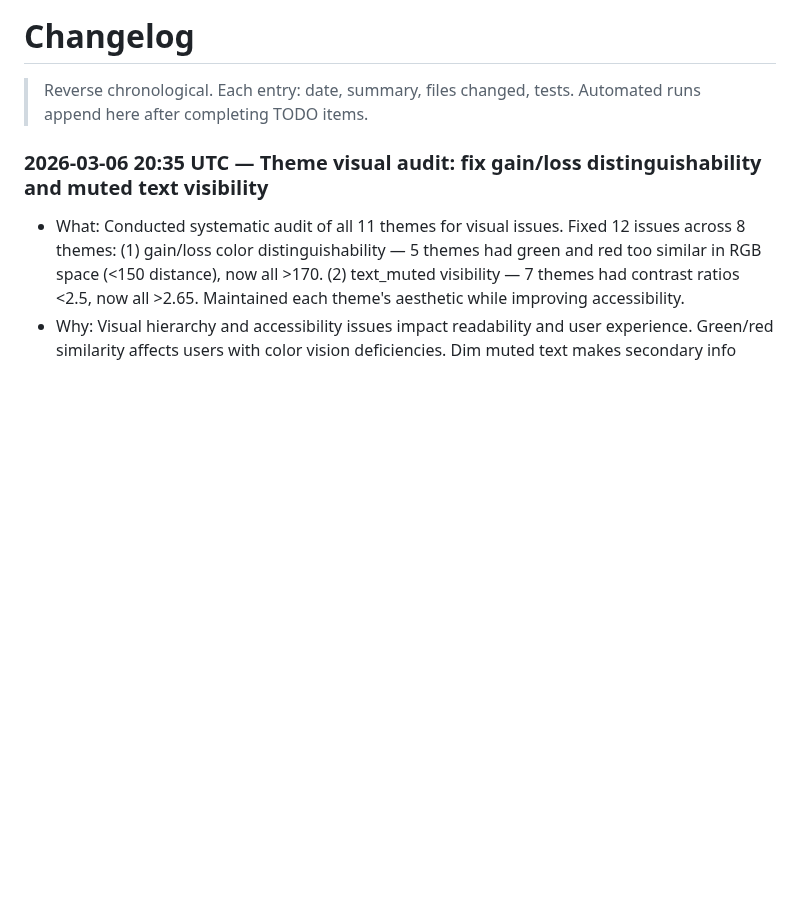
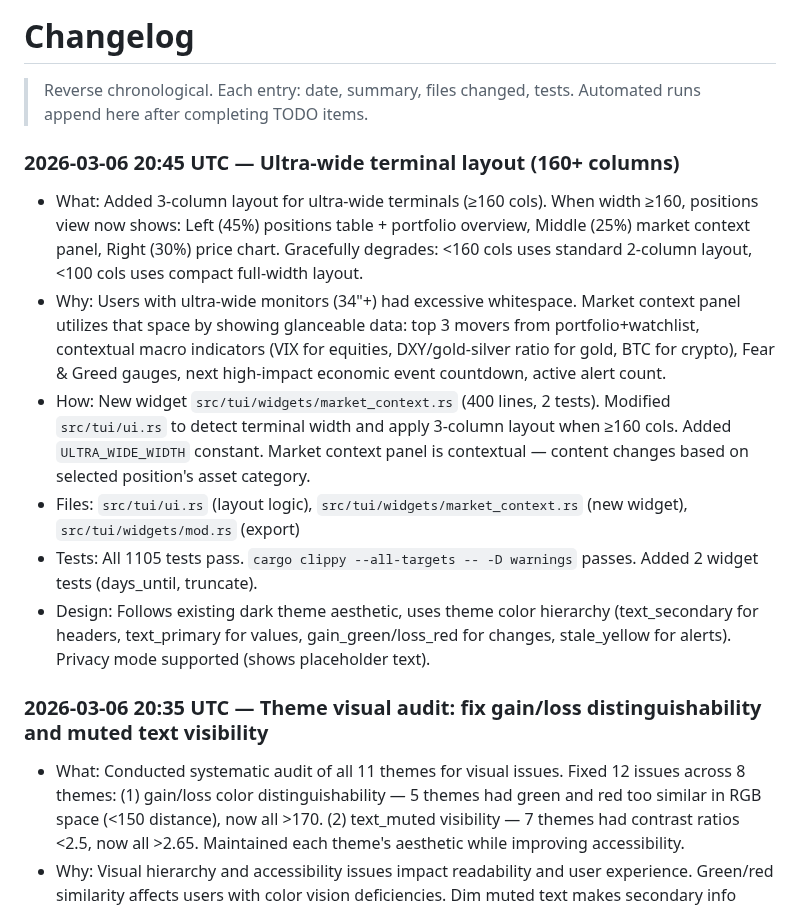
Before and after one commit to skylarsimoncelli/pftui, a Markdown page: CHANGELOG.md, the part around the change. Drawn GitHub-style; blank space fills up the shorter version.

```diff
--- a/CHANGELOG.md
+++ b/CHANGELOG.md
@@ -2,6 +2,15 @@
 
 > Reverse chronological. Each entry: date, summary, files changed, tests.
 > Automated runs append here after completing TODO items.
+
+### 2026-03-06 20:45 UTC — Ultra-wide terminal layout (160+ columns)
+
+- What: Added 3-column layout for ultra-wide terminals (≥160 cols). When width ≥160, positions view now shows: Left (45%) positions table + portfolio overview, Middle (25%) market context panel, Right (30%) price chart. Gracefully degrades: <160 cols uses standard 2-column layout, <100 cols uses compact full-width layout.
+- Why: Users with ultra-wide monitors (34"+) had excessive whitespace. Market context panel utilizes that space by showing glanceable data: top 3 movers from portfolio+watchlist, contextual macro indicators (VIX for equities, DXY/gold-silver ratio for gold, BTC for crypto), Fear & Greed gauges, next high-impact economic event countdown, active alert count.
+- How: New widget `src/tui/widgets/market_context.rs` (400 lines, 2 tests). Modified `src/tui/ui.rs` to detect terminal width and apply 3-column layout when ≥160 cols. Added `ULTRA_WIDE_WIDTH` constant. Market context panel is contextual — content changes based on selected position's asset category.
+- Files: `src/tui/ui.rs` (layout logic), `src/tui/widgets/market_context.rs` (new widget), `src/tui/widgets/mod.rs` (export)
+- Tests: All 1105 tests pass. `cargo clippy --all-targets -- -D warnings` passes. Added 2 widget tests (days_until, truncate).
+- Design: Follows existing dark theme aesthetic, uses theme color hierarchy (text_secondary for headers, text_primary for values, gain_green/loss_red for changes, stale_yellow for alerts). Privacy mode supported (shows placeholder text).
 
 ### 2026-03-06 20:35 UTC — Theme visual audit: fix gain/loss distinguishability and muted text visibility
 
```
